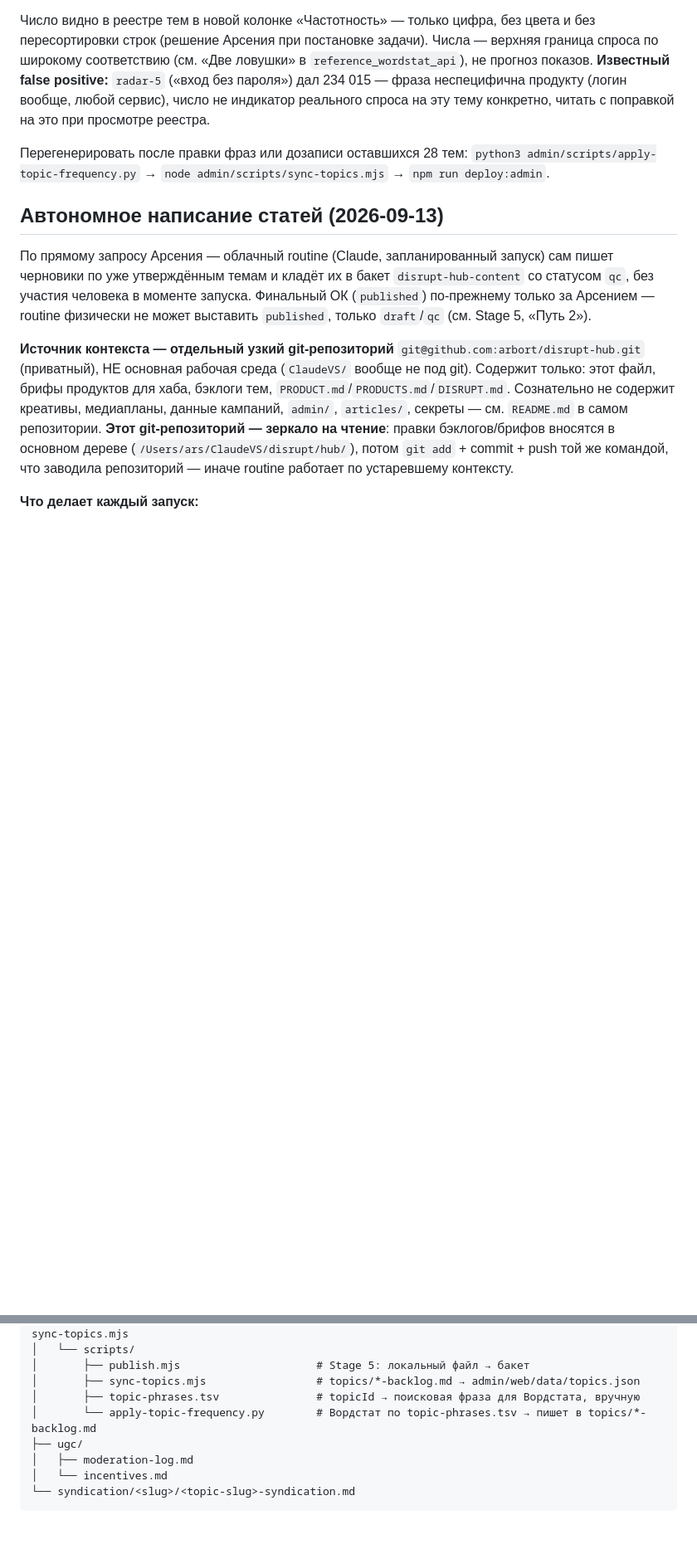
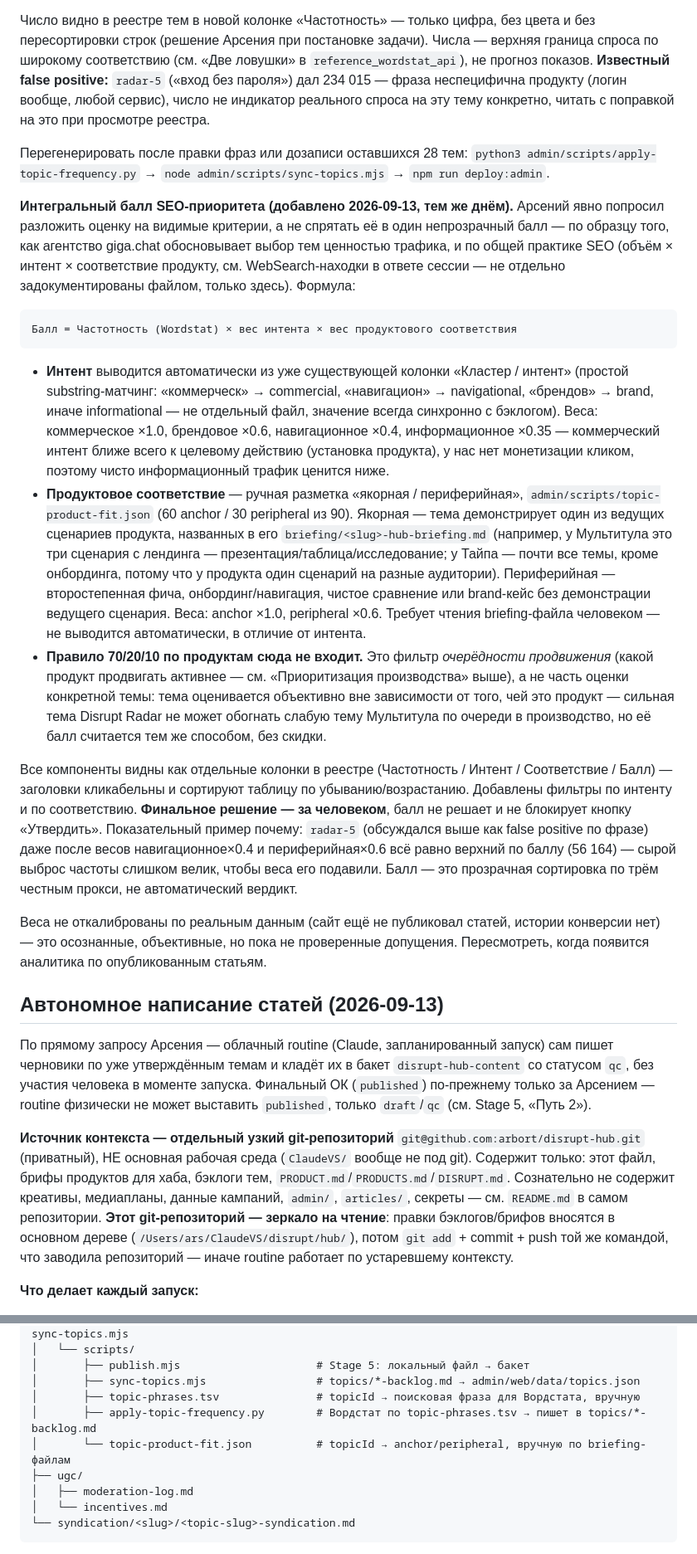
Before and after one commit to arbort/disrupt-hub, a Markdown page: hub/HUB.md, 2 parts joined by grey strips. Shown at 83% size. GitHub-like rendering; blank space fills up the shorter version.

Commit message:
Add transparent SEO-priority scoring to registry (volume × intent × fit)
Score = Wordstat frequency × intent weight (auto-derived from the existing
cluster column) × product-fit weight (manual anchor/peripheral tagging per
topic against each product's hub-briefing hero scenarios). All three
factors show as their own sortable/filterable columns in the dashboard —
the score never gates the Approve button, it's a transparent ranking aid,
final call stays human. 70/20/10 product-mix rule stays a separate
production-order constraint, explicitly not folded into the per-topic score.

Co-Authored-By: Claude Sonnet 5 <noreply@anthropic.com>

````diff
--- a/hub/HUB.md
+++ b/hub/HUB.md
@@ -550,6 +550,55 @@ API. Ручная работа: заголовки бэклога — блог-
 `python3 admin/scripts/apply-topic-frequency.py` → `node
 admin/scripts/sync-topics.mjs` → `npm run deploy:admin`.
 
+**Интегральный балл SEO-приоритета (добавлено 2026-09-13, тем же днём).**
+Арсений явно попросил разложить оценку на видимые критерии, а не спрятать
+её в один непрозрачный балл — по образцу того, как агентство giga.chat
+обосновывает выбор тем ценностью трафика, и по общей практике SEO
+(объём × интент × соответствие продукту, см. WebSearch-находки в ответе
+сессии — не отдельно задокументированы файлом, только здесь). Формула:
+
+```
+Балл = Частотность (Wordstat) × вес интента × вес продуктового соответствия
+```
+
+- **Интент** выводится автоматически из уже существующей колонки «Кластер /
+  интент» (простой substring-матчинг: «коммерческ» → commercial, «навигацион»
+  → navigational, «брендов» → brand, иначе informational — не отдельный
+  файл, значение всегда синхронно с бэклогом). Веса: коммерческое ×1.0,
+  брендовое ×0.6, навигационное ×0.4, информационное ×0.35 — коммерческий
+  интент ближе всего к целевому действию (установка продукта), у нас нет
+  монетизации кликом, поэтому чисто информационный трафик ценится ниже.
+- **Продуктовое соответствие** — ручная разметка «якорная / периферийная»,
+  `admin/scripts/topic-product-fit.json` (60 anchor / 30 peripheral из 90).
+  Якорная — тема демонстрирует один из ведущих сценариев продукта, названных
+  в его `briefing/<slug>-hub-briefing.md` (например, у Мультитула это три
+  сценария с лендинга — презентация/таблица/исследование; у Тайпа — почти
+  все темы, кроме онбординга, потому что у продукта один сценарий на разные
+  аудитории). Периферийная — второстепенная фича, онбординг/навигация,
+  чистое сравнение или brand-кейс без демонстрации ведущего сценария. Веса:
+  anchor ×1.0, peripheral ×0.6. Требует чтения briefing-файла человеком —
+  не выводится автоматически, в отличие от интента.
+- **Правило 70/20/10 по продуктам сюда не входит.** Это фильтр *очерёдности
+  продвижения* (какой продукт продвигать активнее — см. «Приоритизация
+  производства» выше), а не часть оценки конкретной темы: тема оценивается
+  объективно вне зависимости от того, чей это продукт — сильная тема
+  Disrupt Radar не может обогнать слабую тему Мультитула по очереди в
+  производство, но её балл считается тем же способом, без скидки.
+
+Все компоненты видны как отдельные колонки в реестре (Частотность / Интент
+/ Соответствие / Балл) — заголовки кликабельны и сортируют таблицу по
+убыванию/возрастанию. Добавлены фильтры по интенту и по соответствию.
+**Финальное решение — за человеком**, балл не решает и не блокирует кнопку
+«Утвердить». Показательный пример почему: `radar-5` (обсуждался выше как
+false positive по фразе) даже после весов навигационное×0.4 и
+периферийная×0.6 всё равно верхний по баллу (56 164) — сырой выброс частоты
+слишком велик, чтобы веса его подавили. Балл — это прозрачная сортировка по
+трём честным прокси, не автоматический вердикт.
+
+Веса не откалиброваны по реальным данным (сайт ещё не публиковал статей,
+истории конверсии нет) — это осознанные, объективные, но пока не проверенные
+допущения. Пересмотреть, когда появится аналитика по опубликованным статьям.
+
 ## Автономное написание статей (2026-09-13)
 
 По прямому запросу Арсения — облачный routine (Claude, запланированный
@@ -640,7 +689,8 @@ disrupt/hub/
 │       ├── publish.mjs                     # Stage 5: локальный файл → бакет
 │       ├── sync-topics.mjs                 # topics/*-backlog.md → admin/web/data/topics.json
 │       ├── topic-phrases.tsv               # topicId → поисковая фраза для Вордстата, вручную
-│       └── apply-topic-frequency.py        # Вордстат по topic-phrases.tsv → пишет в topics/*-backlog.md
+│       ├── apply-topic-frequency.py        # Вордстат по topic-phrases.tsv → пишет в topics/*-backlog.md
+│       └── topic-product-fit.json          # topicId → anchor/peripheral, вручную по briefing-файлам
 ├── ugc/
 │   ├── moderation-log.md
 │   └── incentives.md
````
